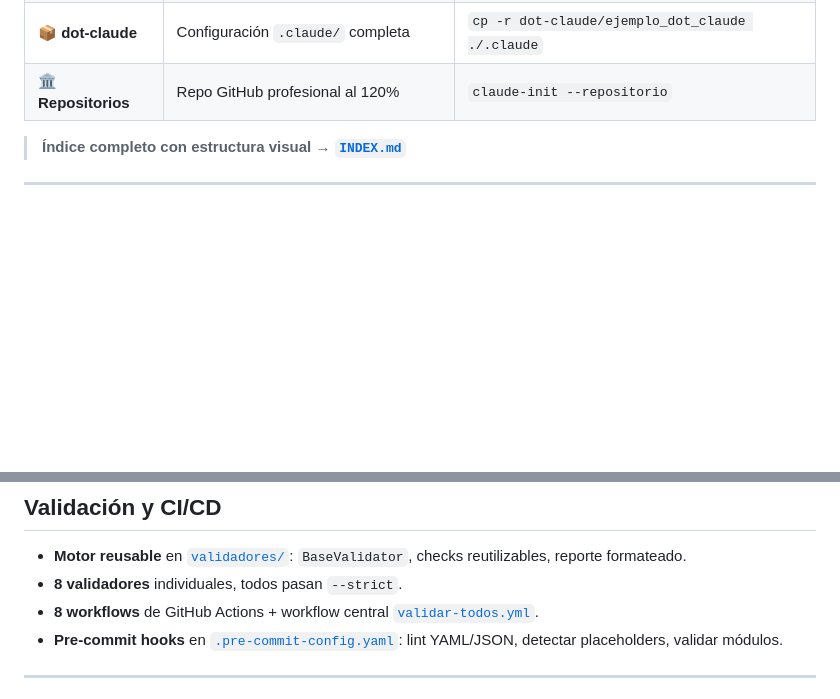
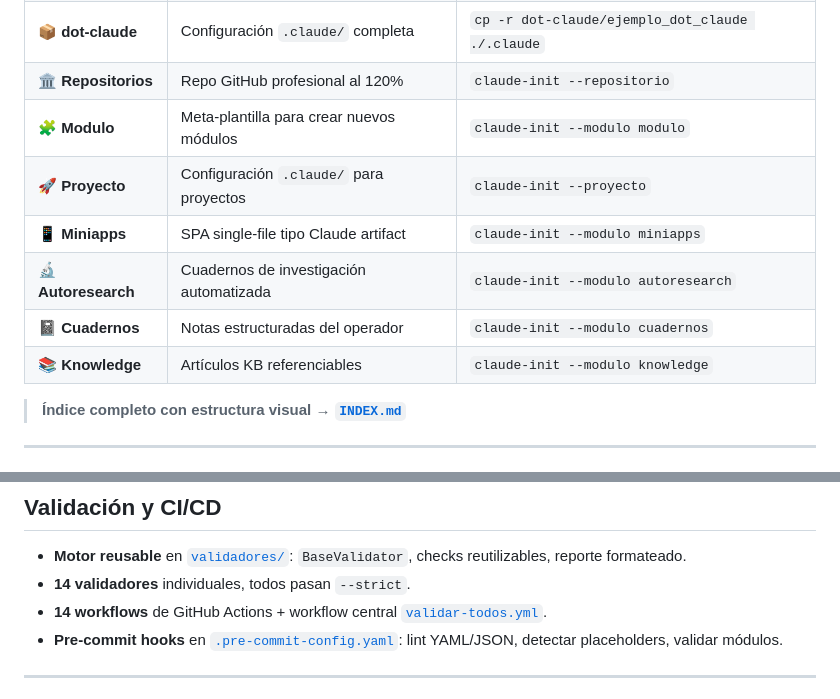
Before and after one commit to Iniciativas-Alexendros/plantillas, a Markdown page: README.md, 2 parts joined by grey strips. Drawn GitHub-style; blank space fills up the shorter version.

```diff
--- a/README.md
+++ b/README.md
@@ -35,6 +35,12 @@ Cada módulo sigue el mismo patrón:
 | 🔗 **MCP Servers** | Servidores MCP con tools y recursos | `claude-init --modulo mcp` |
 | 📦 **dot-claude** | Configuración `.claude/` completa | `cp -r dot-claude/ejemplo_dot_claude ./.claude` |
 | 🏛️ **Repositorios** | Repo GitHub profesional al 120% | `claude-init --repositorio` |
+| 🧩 **Modulo** | Meta-plantilla para crear nuevos módulos | `claude-init --modulo modulo` |
+| 🚀 **Proyecto** | Configuración `.claude/` para proyectos | `claude-init --proyecto` |
+| 📱 **Miniapps** | SPA single-file tipo Claude artifact | `claude-init --modulo miniapps` |
+| 🔬 **Autoresearch** | Cuadernos de investigación automatizada | `claude-init --modulo autoresearch` |
+| 📓 **Cuadernos** | Notas estructuradas del operador | `claude-init --modulo cuadernos` |
+| 📚 **Knowledge** | Artículos KB referenciables | `claude-init --modulo knowledge` |
 
 > **Índice completo con estructura visual → [`INDEX.md`](./INDEX.md)**
 
@@ -79,8 +85,8 @@ python agentes/validar_agente.py ~/.claude/agents/mi-agente --strict
 ## Validación y CI/CD
 
 - **Motor reusable** en [`validadores/`](./validadores/): `BaseValidator`, checks reutilizables, reporte formateado.
-- **8 validadores** individuales, todos pasan `--strict`.
-- **8 workflows** de GitHub Actions + workflow central [`validar-todos.yml`](./.github/workflows/validar-todos.yml).
+- **14 validadores** individuales, todos pasan `--strict`.
+- **14 workflows** de GitHub Actions + workflow central [`validar-todos.yml`](./.github/workflows/validar-todos.yml).
 - **Pre-commit hooks** en [`.pre-commit-config.yaml`](./.pre-commit-config.yaml): lint YAML/JSON, detectar placeholders, validar módulos.
 
 ---
```
Also changed, not shown: other parts of README.md (+1 -1 lines), CONTRIBUTING.md (+5 -1 lines), ROADMAP.md (+2 -2 lines).
